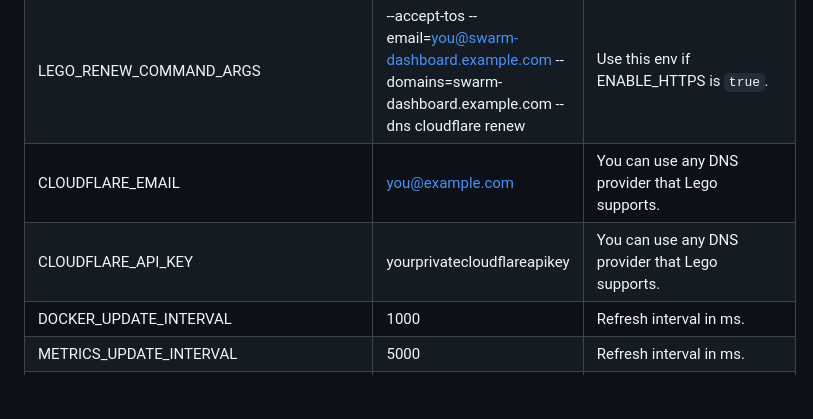
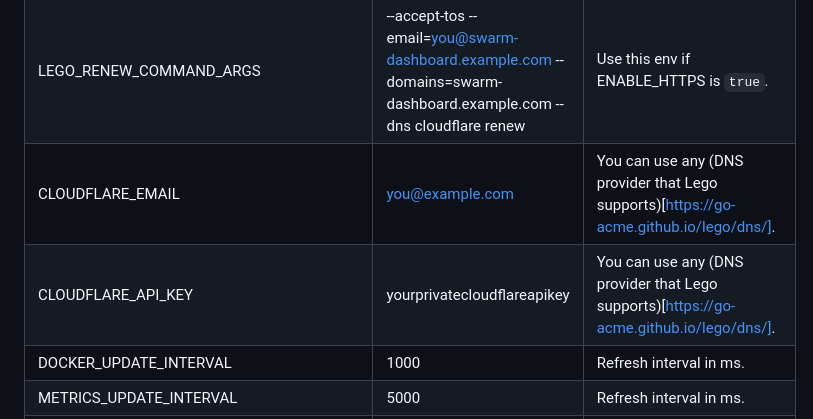
Before and after one commit to mohsenasm/swarm-dashboard, a Markdown page: README.md, the part around the change. Drawn GitHub-style; blank space fills up the shorter version.

Commit message:
Update readme: add link to lego DNS providers

```diff
--- a/README.md
+++ b/README.md
@@ -82,8 +82,8 @@ List of environment variables for more customization:
 | HTTPS_HOSTNAME                       | swarm-dashboard.example.com                                                                                       | Use this env if ENABLE_HTTPS is `true`.                                                                                                                                          |
 | LEGO_NEW_COMMAND_ARGS                | --accept-tos --email=you@swarm-dashboard.example.com --domains=swarm-dashboard.example.com --dns cloudflare run   | Use this env if ENABLE_HTTPS is `true`.                                                                                                                                          |
 | LEGO_RENEW_COMMAND_ARGS              | --accept-tos --email=you@swarm-dashboard.example.com --domains=swarm-dashboard.example.com --dns cloudflare renew | Use this env if ENABLE_HTTPS is `true`.                                                                                                                                          |
-| CLOUDFLARE_EMAIL                     | you@example.com                                                                                                   | You can use any DNS provider that Lego supports.                                                                                                                                 |
-| CLOUDFLARE_API_KEY                   | yourprivatecloudflareapikey                                                                                       | You can use any DNS provider that Lego supports.                                                                                                                                 |
+| CLOUDFLARE_EMAIL                     | you@example.com                                                                                                   | You can use any (DNS provider that Lego supports)[https://go-acme.github.io/lego/dns/].                                                                                                                                 |
+| CLOUDFLARE_API_KEY                   | yourprivatecloudflareapikey                                                                                       | You can use any (DNS provider that Lego supports)[https://go-acme.github.io/lego/dns/].                                                                                                                                 |
 | DOCKER_UPDATE_INTERVAL               | 1000                                                                                                              | Refresh interval in ms.                                                                                                                                                          |
 | METRICS_UPDATE_INTERVAL              | 5000                                                                                                              | Refresh interval in ms.                                                                                                                                                          |
 | NODE_EXPORTER_SERVICE_NAME_REGEX     | node-exporter                                                                                                     | Use this env to enable `node-exporter` integration.                                                                                                                               |
```
